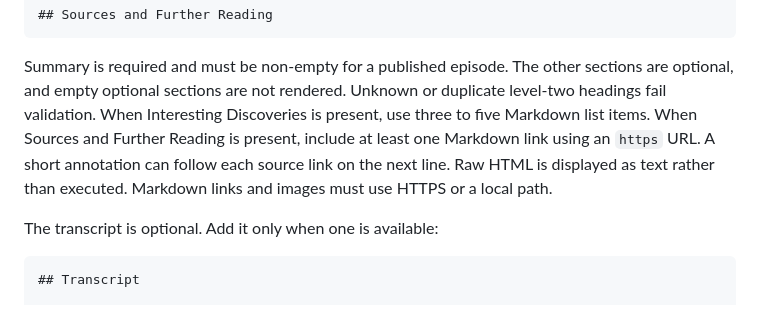
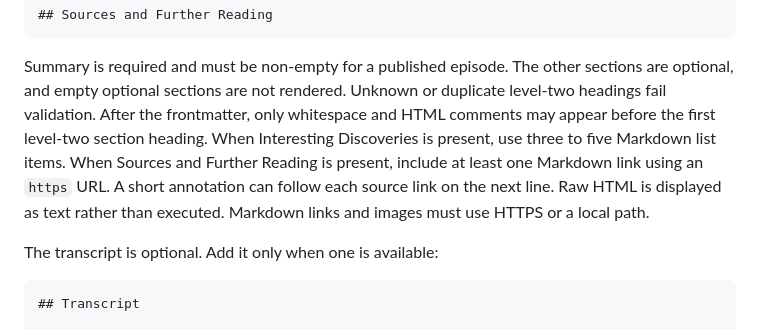
Before and after one commit to derailable/derailable.github.io, a Markdown page: README.md, the part around the change. Rendered like a GitHub page.

Commit message:
fix: clarify validation rules for episode Markdown structure

```diff
--- a/README.md
+++ b/README.md
@@ -165,10 +165,11 @@ Use these exact level-two Markdown headings for the corresponding editorial sect
 
 Summary is required and must be non-empty for a published episode. The other sections are optional,
 and empty optional sections are not rendered. Unknown or duplicate level-two headings fail
-validation. When Interesting Discoveries is present, use three to five Markdown list items. When
-Sources and Further Reading is present, include at least one Markdown link using an `https` URL. A
-short annotation can follow each source link on the next line. Raw HTML is displayed as text rather
-than executed. Markdown links and images must use HTTPS or a local path.
+validation. After the frontmatter, only whitespace and HTML comments may appear before the first
+level-two section heading. When Interesting Discoveries is present, use three to five Markdown list
+items. When Sources and Further Reading is present, include at least one Markdown link using an
+`https` URL. A short annotation can follow each source link on the next line. Raw HTML is displayed
+as text rather than executed. Markdown links and images must use HTTPS or a local path.
 
 The transcript is optional. Add it only when one is available:
 
```
